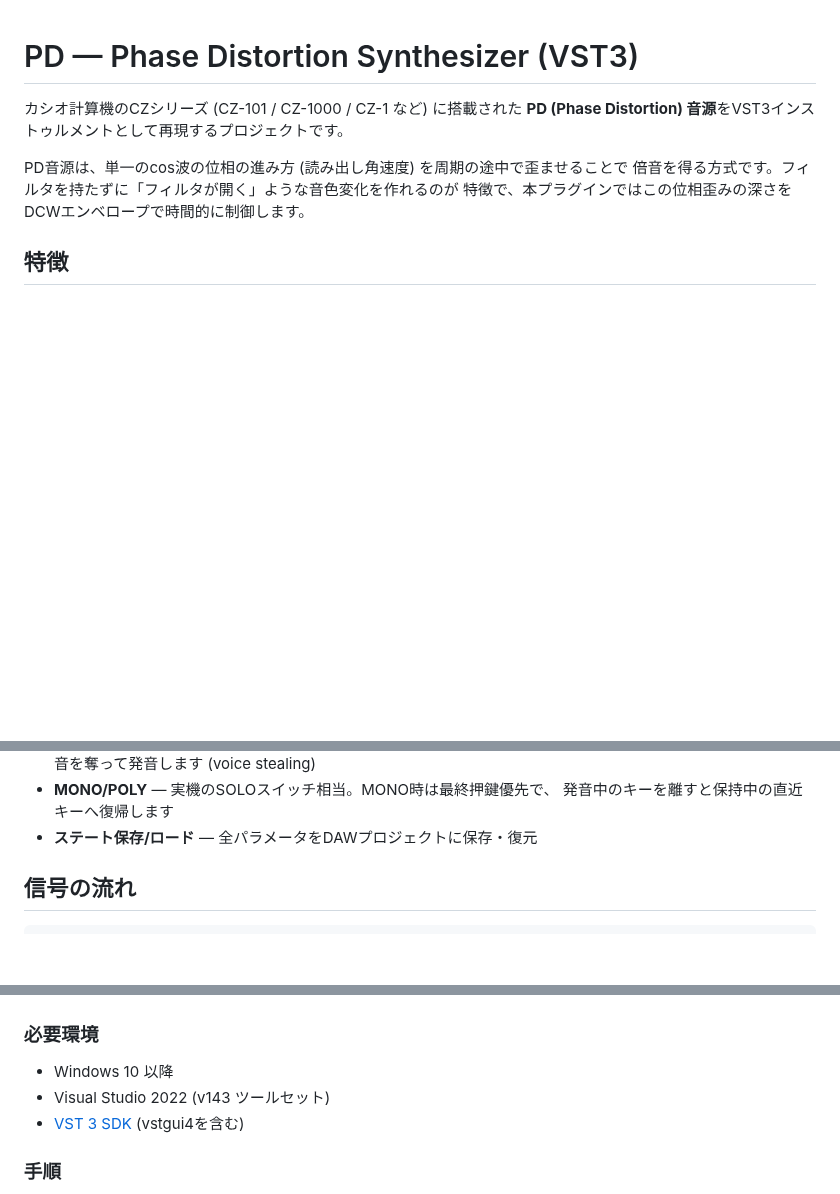
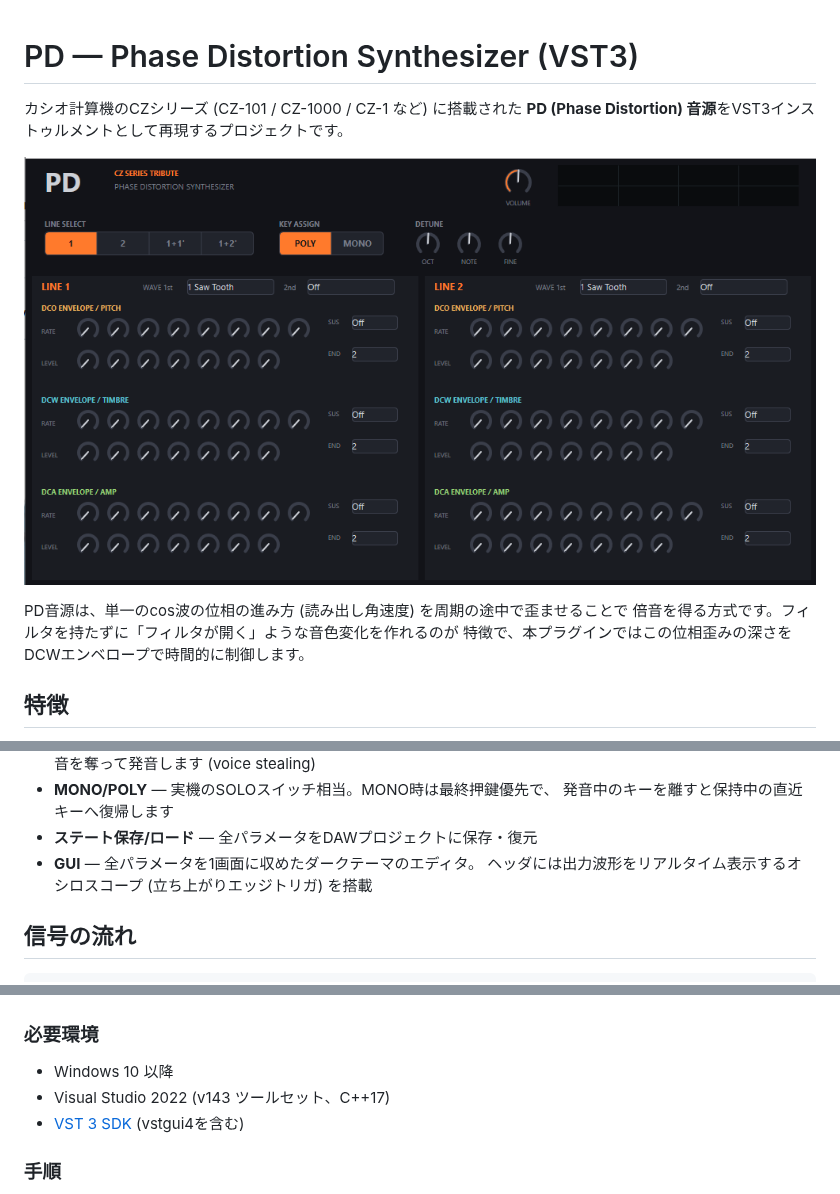
Before and after one commit to LouisYOSHINAGA/pd, a Markdown page: README.md, 3 parts joined by grey strips. Drawn GitHub-style; pictures changed too: docs/screenshot.png (added); blank space fills up the shorter version.

```diff
--- a/README.md
+++ b/README.md
@@ -2,6 +2,8 @@
 
 カシオ計算機のCZシリーズ (CZ-101 / CZ-1000 / CZ-1 など) に搭載された
 **PD (Phase Distortion) 音源**をVST3インストゥルメントとして再現するプロジェクトです。
+
+![PD GUI](docs/screenshot.png)
 
 PD音源は、単一のcos波の位相の進み方 (読み出し角速度) を周期の途中で歪ませることで
 倍音を得る方式です。フィルタを持たずに「フィルタが開く」ような音色変化を作れるのが
@@ -26,6 +28,9 @@ PD音源は、単一のcos波の位相の進み方 (読み出し角速度) を
 - **MONO/POLY** — 実機のSOLOスイッチ相当。MONO時は最終押鍵優先で、
   発音中のキーを離すと保持中の直近キーへ復帰します
 - **ステート保存/ロード** — 全パラメータをDAWプロジェクトに保存・復元
+- **GUI** — 全パラメータを1画面に収めたダークテーマのエディタ。
+  ヘッダには出力波形をリアルタイム表示するオシロスコープ
+  (立ち上がりエッジトリガ) を搭載
 
 ## 信号の流れ
 
@@ -93,7 +98,7 @@ PD音源は、単一のcos波の位相の進み方 (読み出し角速度) を
 ### 必要環境
 
 - Windows 10 以降
-- Visual Studio 2022 (v143 ツールセット)
+- Visual Studio 2022 (v143 ツールセット、C++17)
 - [VST 3 SDK](https://www.steinberg.net/developers/) (vstgui4を含む)
 
 ### 手順
```
Also changed, not shown: 7 other files.
